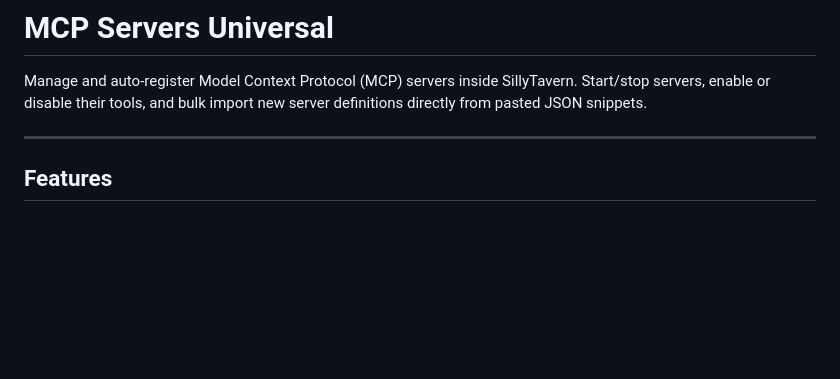
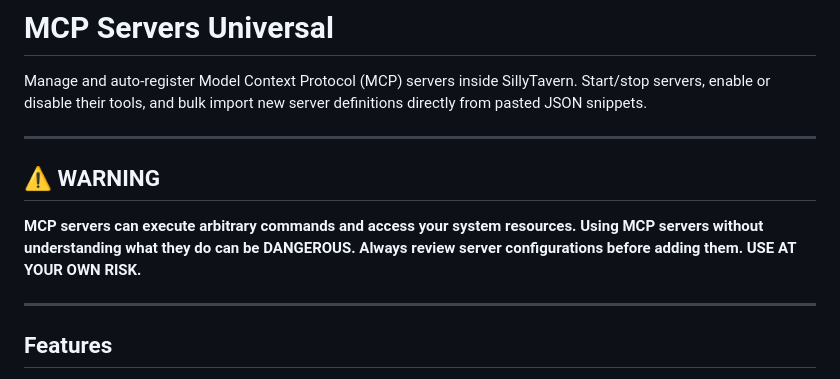
Before and after one commit to Inversity/SillyTavern-MCP-Servers-Universal, a Markdown page: README.md, the part around one of its changes. GitHub-like rendering; blank space fills up the shorter version.

Commit message:
Update README.md to add warning section

```diff
--- a/README.md
+++ b/README.md
@@ -1,6 +1,10 @@
 # MCP Servers Universal
 
 Manage and auto‑register Model Context Protocol (MCP) servers inside SillyTavern. Start/stop servers, enable or disable their tools, and bulk import new server definitions directly from pasted JSON snippets.
+
+---
+## ⚠️ WARNING
+**MCP servers can execute arbitrary commands and access your system resources. Using MCP servers without understanding what they do can be DANGEROUS. Always review server configurations before adding them. USE AT YOUR OWN RISK.**
 
 ---
 ## Features
```
Also changed, not shown: other parts of README.md (+2 -2 lines).
